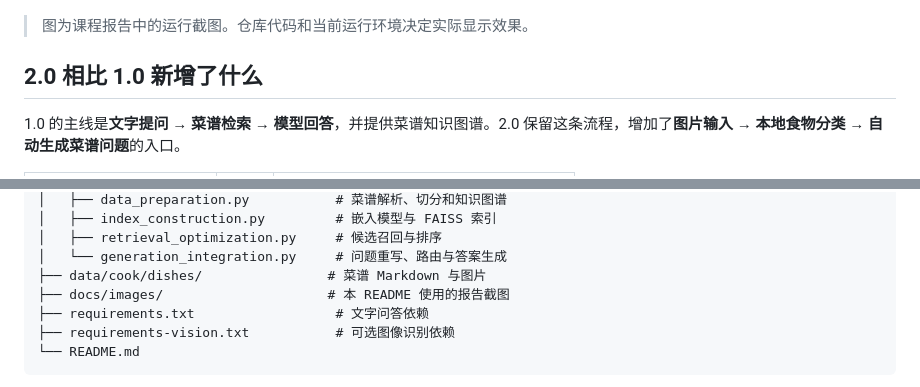
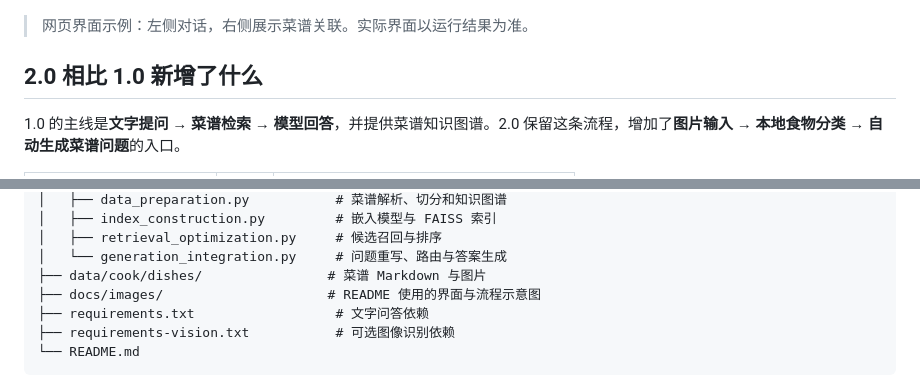
Before and after one commit to shimotsuki-haruka/ChefGPT, a Markdown page: README.md, 2 parts joined by grey strips. GitHub-like rendering.

```diff
--- a/README.md
+++ b/README.md
@@ -4,7 +4,7 @@
 
 ![ChefGPT 网页界面：左侧对话，右侧知识图谱](docs/images/interface-overview.png)
 
-> 图为课程报告中的运行截图。仓库代码和当前运行环境决定实际显示效果。
+> 网页界面示例：左侧对话，右侧展示菜谱关联。实际界面以运行结果为准。
 
 ## 2.0 相比 1.0 新增了什么
 
@@ -176,7 +170,7 @@ ChefGPT/
 │   ├── retrieval_optimization.py     # 候选召回与排序
 │   └── generation_integration.py     # 问题重写、路由与答案生成
 ├── data/cook/dishes/                # 菜谱 Markdown 与图片
-├── docs/images/                     # 本 README 使用的报告截图
+├── docs/images/                     # README 使用的界面与流程示意图
 ├── requirements.txt                  # 文字问答依赖
 ├── requirements-vision.txt           # 可选图像识别依赖
 └── README.md
```
Also changed, not shown: other parts of README.md (+6 -12 lines), docs/images/knowledge-graph-example-v2.png (renamed from docs/images/report-knowledge-graph.png).
